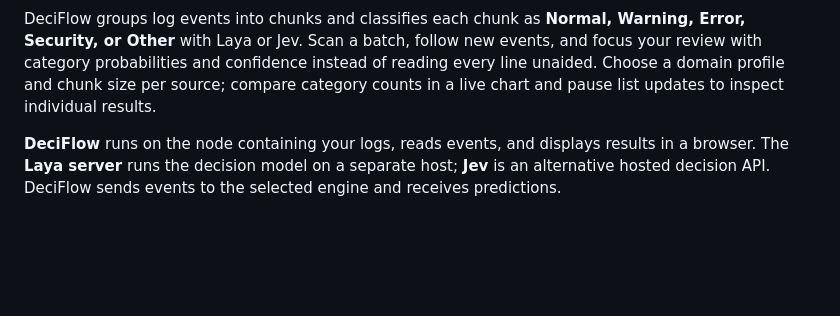
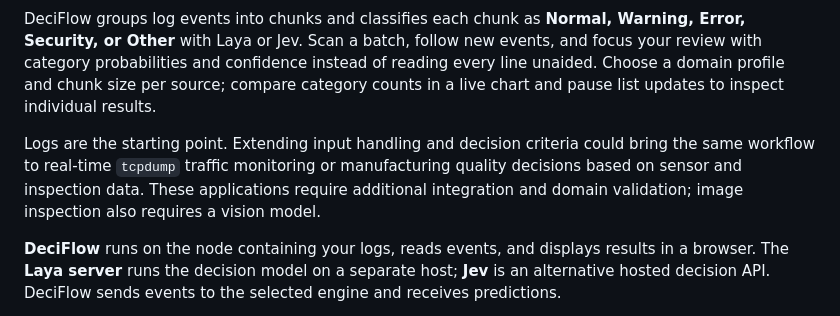
Before and after one commit to call518/DeciFlow, a Markdown page: README.md, the part around the change. Rendered like a GitHub page; blank space fills up the shorter version.

```diff
--- a/README.md
+++ b/README.md
@@ -11,6 +11,12 @@ with Laya or Jev. Scan a batch, follow new events, and focus your review with
 category probabilities and confidence instead of reading every line unaided.
 Choose a domain profile and chunk size per source; compare category counts in a
 live chart and pause list updates to inspect individual results.
+
+Logs are the starting point. Extending input handling and decision criteria could
+bring the same workflow to real-time `tcpdump` traffic monitoring or manufacturing
+quality decisions based on sensor and inspection data. These applications require
+additional integration and domain validation; image inspection also requires a
+vision model.
 
 **DeciFlow** runs on the node containing your logs, reads events, and displays
 results in a browser. The **Laya server** runs the decision model on a separate
```
Also changed, not shown: README.ko.md (+5 -0 lines).
